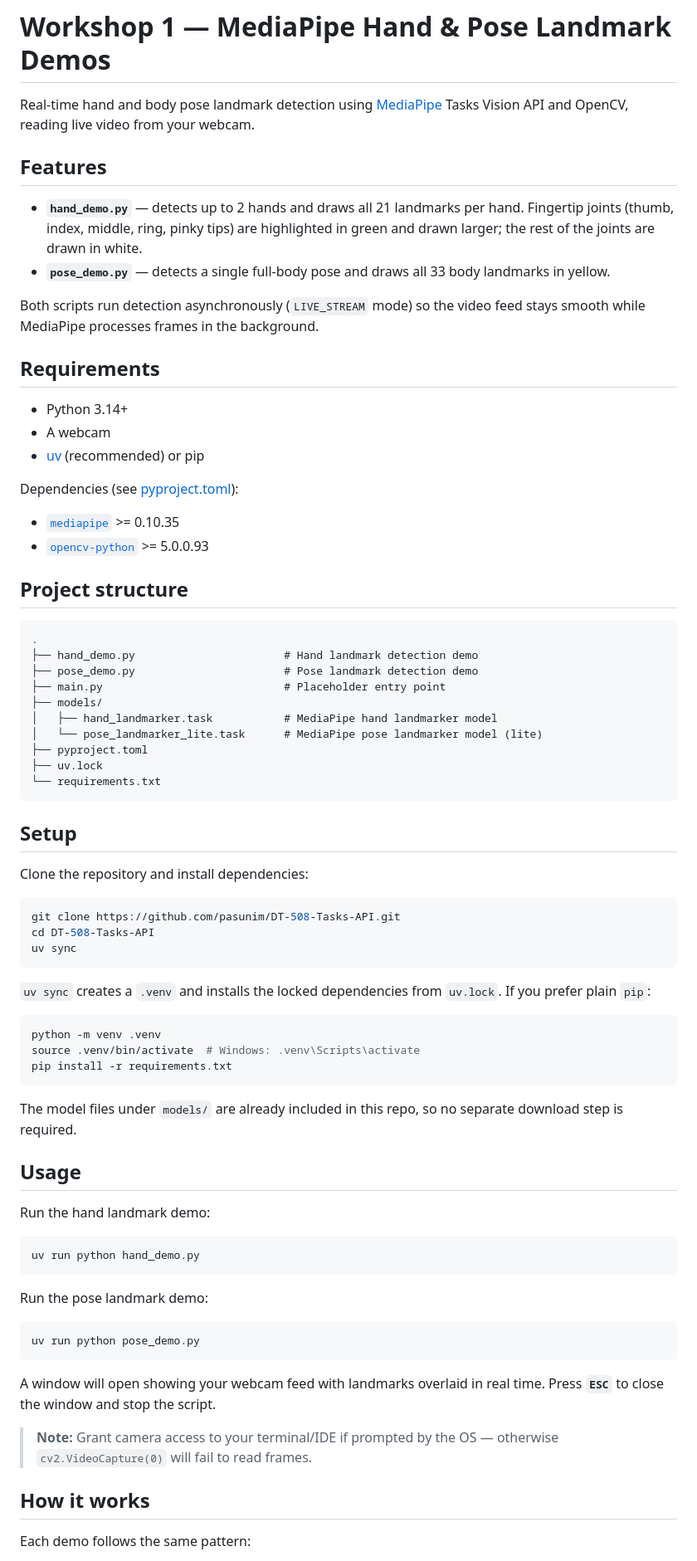
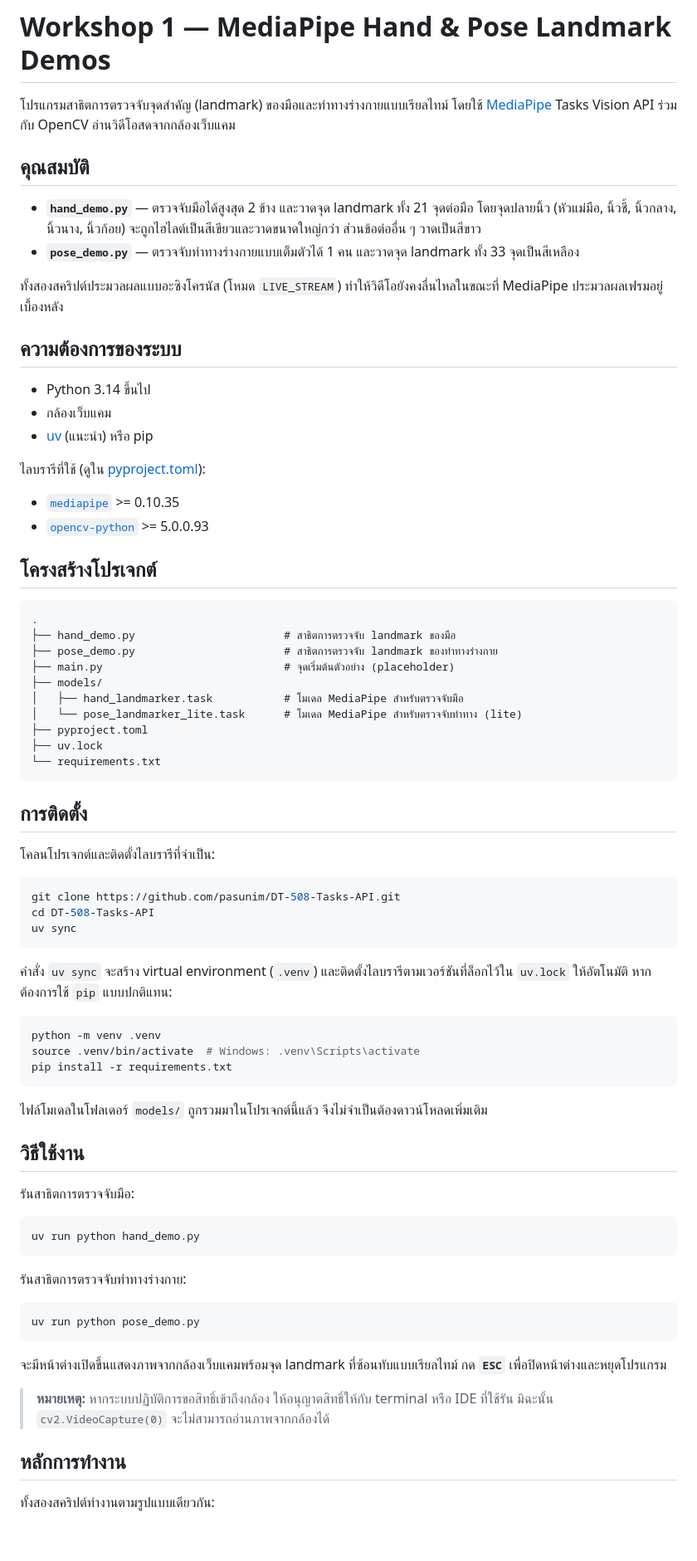
Before and after one commit to pasunim/DT-508-Tasks-API, a Markdown page: README.md, the part around one of its changes. Shown at 83% size. Rendered like a GitHub page; blank space fills up the shorter version.

Commit message:
Translate README content to Thai for better accessibility and understanding

````diff
--- a/README.md
+++ b/README.md
@@ -1,43 +1,43 @@
 # Workshop 1 — MediaPipe Hand & Pose Landmark Demos
 
-Real-time hand and body pose landmark detection using [MediaPipe](https://ai.google.dev/edge/mediapipe/solutions/guide) Tasks Vision API and OpenCV, reading live video from your webcam.
+โปรแกรมสาธิตการตรวจจับจุดสำคัญ (landmark) ของมือและท่าทางร่างกายแบบเรียลไทม์ โดยใช้ [MediaPipe](https://ai.google.dev/edge/mediapipe/solutions/guide) Tasks Vision API ร่วมกับ OpenCV อ่านวิดีโอสดจากกล้องเว็บแคม
 
-## Features
+## คุณสมบัติ
 
-- **`hand_demo.py`** — detects up to 2 hands and draws all 21 landmarks per hand. Fingertip joints (thumb, index, middle, ring, pinky tips) are highlighted in green and drawn larger; the rest of the joints are drawn in white.
-- **`pose_demo.py`** — detects a single full-body pose and draws all 33 body landmarks in yellow.
+- **`hand_demo.py`** — ตรวจจับมือได้สูงสุด 2 ข้าง และวาดจุด landmark ทั้ง 21 จุดต่อมือ โดยจุดปลายนิ้ว (หัวแม่มือ, นิ้วชี้, นิ้วกลาง, นิ้วนาง, นิ้วก้อย) จะถูกไฮไลต์เป็นสีเขียวและวาดขนาดใหญ่กว่า ส่วนข้อต่ออื่น ๆ วาดเป็นสีขาว
+- **`pose_demo.py`** — ตรวจจับท่าทางร่างกายแบบเต็มตัวได้ 1 คน และวาดจุด landmark ทั้ง 33 จุดเป็นสีเหลือง
 
-Both scripts run detection asynchronously (`LIVE_STREAM` mode) so the video feed stays smooth while MediaPipe processes frames in the background.
+ทั้งสองสคริปต์ประมวลผลแบบอะซิงโครนัส (โหมด `LIVE_STREAM`) ทำให้วิดีโอยังคงลื่นไหลในขณะที่ MediaPipe ประมวลผลเฟรมอยู่เบื้องหลัง
 
-## Requirements
+## ความต้องการของระบบ
 
-- Python 3.14+
-- A webcam
-- [uv](https://docs.astral.sh/uv/) (recommended) or pip
+- Python 3.14 ขึ้นไป
+- กล้องเว็บแคม
+- [uv](https://docs.astral.sh/uv/) (แนะนำ) หรือ pip
 
-Dependencies (see [pyproject.toml](pyproject.toml)):
+ไลบรารีที่ใช้ (ดูใน [pyproject.toml](pyproject.toml)):
 
 - [`mediapipe`](https://pypi.org/project/mediapipe/) >= 0.10.35
 - [`opencv-python`](https://pypi.org/project/opencv-python/) >= 5.0.0.93
 
-## Project structure
+## โครงสร้างโปรเจกต์
 
 ```
 .
-├── hand_demo.py                       # Hand landmark detection demo
-├── pose_demo.py                       # Pose landmark detection demo
-├── main.py                            # Placeholder entry point
+├── hand_demo.py                       # สาธิตการตรวจจับ landmark ของมือ
+├── pose_demo.py                       # สาธิตการตรวจจับ landmark ของท่าทางร่างกาย
+├── main.py                            # จุดเริ่มต้นตัวอย่าง (placeholder)
 ├── models/
-│   ├── hand_landmarker.task           # MediaPipe hand landmarker model
-│   └── pose_landmarker_lite.task      # MediaPipe pose landmarker model (lite)
+│   ├── hand_landmarker.task           # โมเดล MediaPipe สำหรับตรวจจับมือ
+│   └── pose_landmarker_lite.task      # โมเดล MediaPipe สำหรับตรวจจับท่าทาง (lite)
 ├── pyproject.toml
 ├── uv.lock
 └── requirements.txt
 ```
 
-## Setup
+## การติดตั้ง
 
-Clone the repository and install dependencies:
+โคลนโปรเจกต์และติดตั้งไลบรารีที่จำเป็น:
 
 ```bash
 git clone https://github.com/pasunim/DT-508-Tasks-API.git
@@ -45,7 +45,7 @@ cd DT-508-Tasks-API
 uv sync
 ```
 
-`uv sync` creates a `.venv` and installs the locked dependencies from `uv.lock`. If you prefer plain `pip`:
+คำสั่ง `uv sync` จะสร้าง virtual environment (`.venv`) และติดตั้งไลบรารีตามเวอร์ชันที่ล็อกไว้ใน `uv.lock` ให้อัตโนมัติ หากต้องการใช้ `pip` แบบปกติแทน:
 
 ```bash
 python -m venv .venv
@@ -53,27 +53,27 @@ source .venv/bin/activate  # Windows: .venv\Scripts\activate
 pip install -r requirements.txt
 ```
 
-The model files under `models/` are already included in this repo, so no separate download step is required.
+ไฟล์โมเดลในโฟลเดอร์ `models/` ถูกรวมมาในโปรเจกต์นี้แล้ว จึงไม่จำเป็นต้องดาวน์โหลดเพิ่มเติม
 
-## Usage
+## วิธีใช้งาน
 
-Run the hand landmark demo:
+รันสาธิตการตรวจจับมือ:
 
 ```bash
 uv run python hand_demo.py
 ```
 
-Run the pose landmark demo:
+รันสาธิตการตรวจจับท่าทางร่างกาย:
 
 ```bash
 uv run python pose_demo.py
 ```
 
-A window will open showing your webcam feed with landmarks overlaid in real time. Press **`ESC`** to close the window and stop the script.
+จะมีหน้าต่างเปิดขึ้นแสดงภาพจากกล้องเว็บแคมพร้อมจุด landmark ที่ซ้อนทับแบบเรียลไทม์ กด **`ESC`** เพื่อปิดหน้าต่างและหยุดโปรแกรม
 
-> **Note:** Grant camera access to your terminal/IDE if prompted by the OS — otherwise `cv2.VideoCapture(0)` will fail to read frames.
+> **หมายเหตุ:** หากระบบปฏิบัติการขอสิทธิ์เข้าถึงกล้อง ให้อนุญาตสิทธิ์ให้กับ terminal หรือ IDE ที่ใช้รัน มิฉะนั้น `cv2.VideoCapture(0)` จะไม่สามารถอ่านภาพจากกล้องได้
 
-## How it works
+## หลักการทำงาน
 
-Each demo follows the same pattern:
+ทั้งสองสคริปต์ทำงานตามรูปแบบเดียวกัน:
 
````
Also changed, not shown: other parts of README.md (+10 -10 lines).
